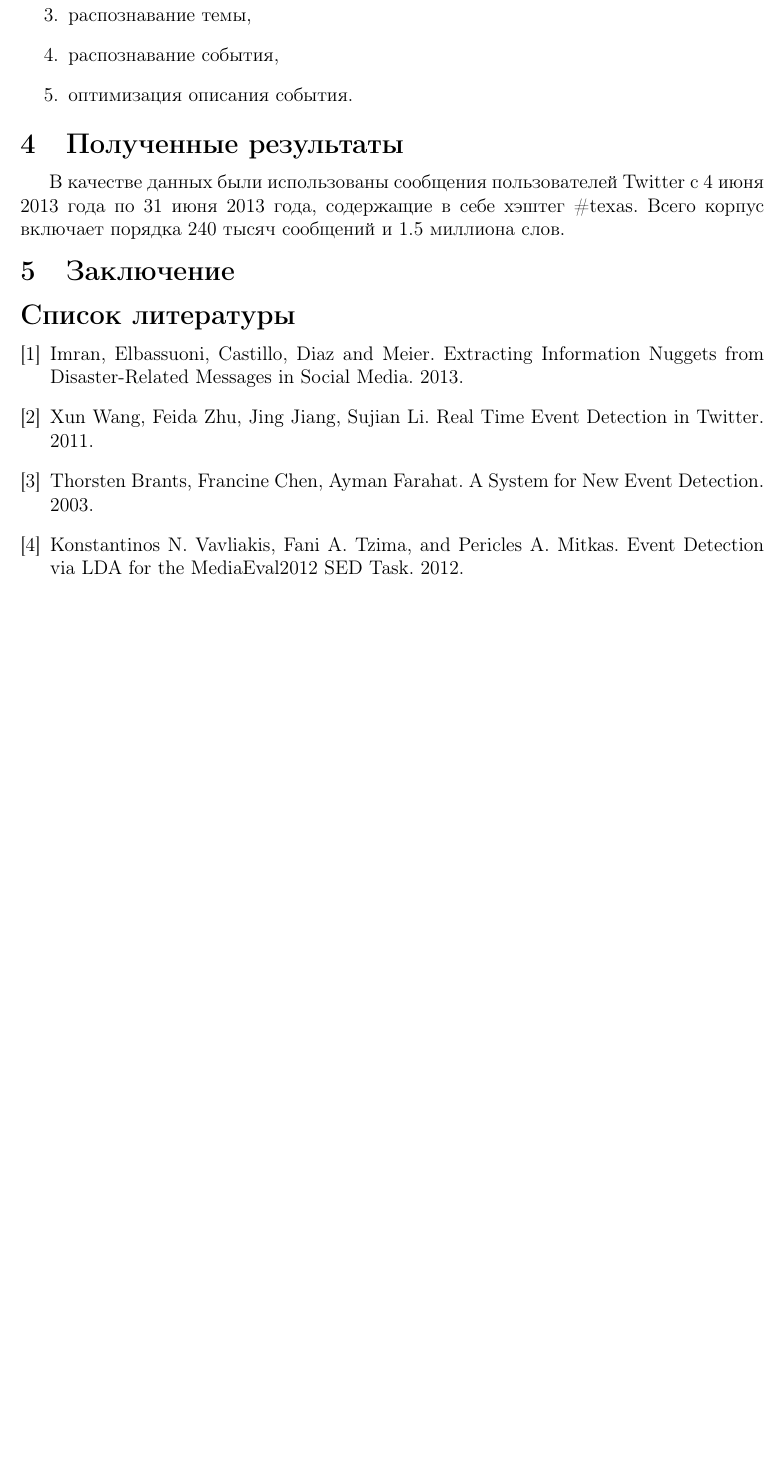
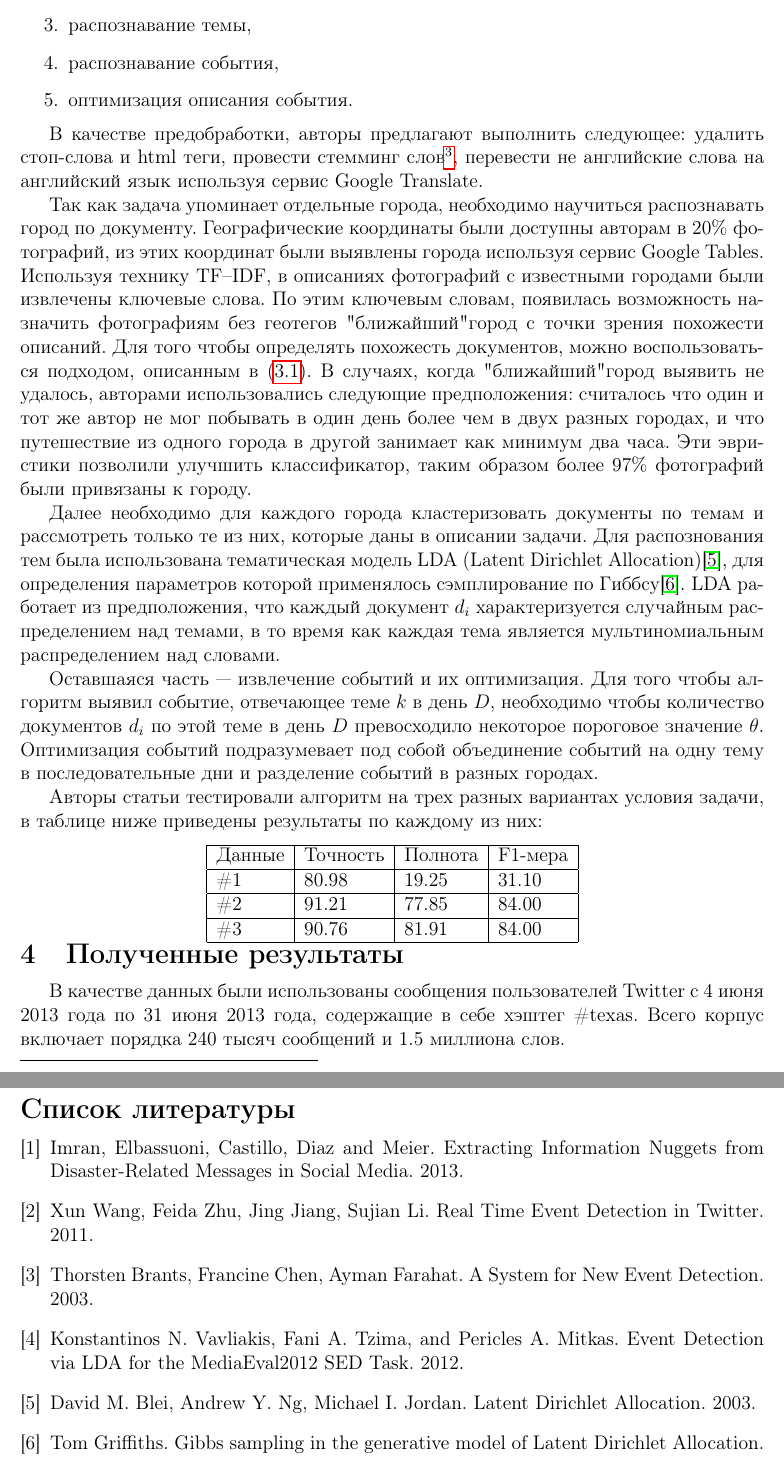
Before and after one commit to karasik/hdp-experiments, a LaTeX document (latex/main.tex): part of page 4 of 4 before the commit and two parts of pages 4 and 5 of 5 after it, the two joined at a grey line, cut so that both start at the same text, the shorter picture padded with empty space. Compiled offline with pdfLaTeX.

Commit message:
Some changes

```diff
--- a/latex/main.tex
+++ b/latex/main.tex
@@ -123,7 +122,26 @@
   \item оптимизация описания события.
   \end{enumerate}
 
+  В качестве предобработки, авторы предлагают выполнить следующее: удалить стоп-слова и html теги, провести стемминг слов\footnote{стемминг (stemming) --- удаление окончаний у слов}, перевести не английские слова на английский язык используя сервис Google Translate.
 
+	Так как задача упоминает отдельные города, необходимо научиться распознавать город по документу. Географические координаты были доступны авторам в 20\% фотографий, из этих координат были выявлены города используя сервис Google Tables. Используя технику TF--IDF, в описаниях фотографий с известными городами были извлечены ключевые слова. По этим ключевым словам, появилась возможность назначить фотографиям без геотегов "ближайший" город с точки зрения похожести описаний. Для того чтобы определять похожесть документов, можно воспользоваться подходом, описанным в~(\ref{ned-subsection}). В случаях, когда "ближайший" город выявить не удалось, авторами использовались следующие предположения: считалось что один и тот же автор не мог побывать в один день более чем в двух разных городах, и что путешествие из одного города в другой занимает как минимум два часа. Эти эвристики позволили улучшить классификатор, таким образом более 97\% фотографий были привязаны к городу.
+
+	Далее необходимо для каждого города кластеризовать документы по темам и рассмотреть только те из них, которые даны в описании задачи. Для распознования тем была использована тематическая модель LDA (Latent Dirichlet Allocation)\cite{lda-model}, для определения параметров которой применялось сэмплирование по Гиббсу\cite{lda-gibbs}. LDA работает из предположения, что каждый документ $d_i$ характеризуется случайным распределением над темами, в то время как каждая тема является мультиномиальным распределением над словами.
+
+	Оставшаяся часть --- извлечение событий и их оптимизация. Для того чтобы алгоритм выявил событие, отвечающее теме $k$ в день $D$, необходимо чтобы количество документов $d_i$ по этой теме в день $D$ превосходило некоторое пороговое значение $\theta$. Оптимизация событий подразумевает под собой объединение событий на одну тему в последовательные дни и разделение событий в разных городах.
+
+	Авторы статьи тестировали алгоритм на трех разных вариантах условия задачи, в таблице ниже приведены результаты по каждому из них:
+
+\begin{center}
+    \begin{tabular}{| l | l | l | l | }
+    \hline
+    Данные & Точность & Полнота & F1-мера \\ \hline
+    \#1 & 80.98 & 19.25 & 31.10 \\ \hline
+    \#2 & 91.21 & 77.85 & 84.00  \\ \hline
+    \#3 & 90.76 & 81.91 & 84.00 \\
+    \hline
+    \end{tabular}
+\end{center}
 
   \section{Полученные результаты}
   В качестве данных были использованы сообщения пользователей Twitter с 4 июня 2013 года по 31 июня 2013 года, содержащие в себе хэштег \#texas. Всего корпус включает порядка 240 тысяч сообщений и 1.5 миллиона слов.
@@ -146,7 +164,13 @@
 	Konstantinos N. Vavliakis, Fani A. Tzima, and Pericles A. Mitkas.
 	Event Detection via LDA for the MediaEval2012 SED Task.
 	2012.
-
+	\bibitem{lda-model}
+	David M. Blei, Andrew Y. Ng, Michael I. Jordan.
+	Latent Dirichlet Allocation.
+	2003.
+	\bibitem{lda-gibbs}
+	Tom Griffiths.
+	Gibbs sampling in the generative model of Latent Dirichlet Allocation.
 \end{thebibliography}
 
 \end{document}
```
Also changed, not shown: latex/main.pdf, latex/main.tex (5 more changed lines), 2 other files.
